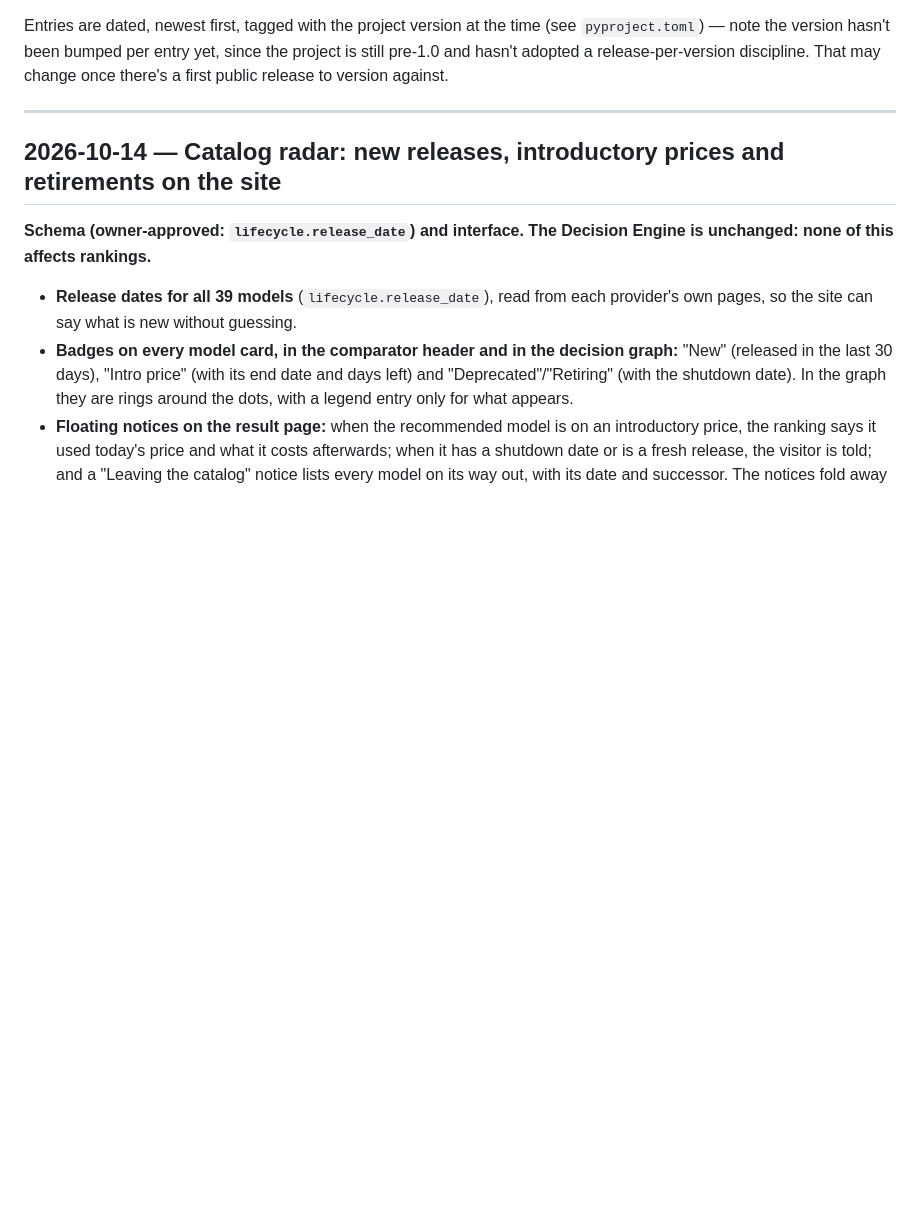
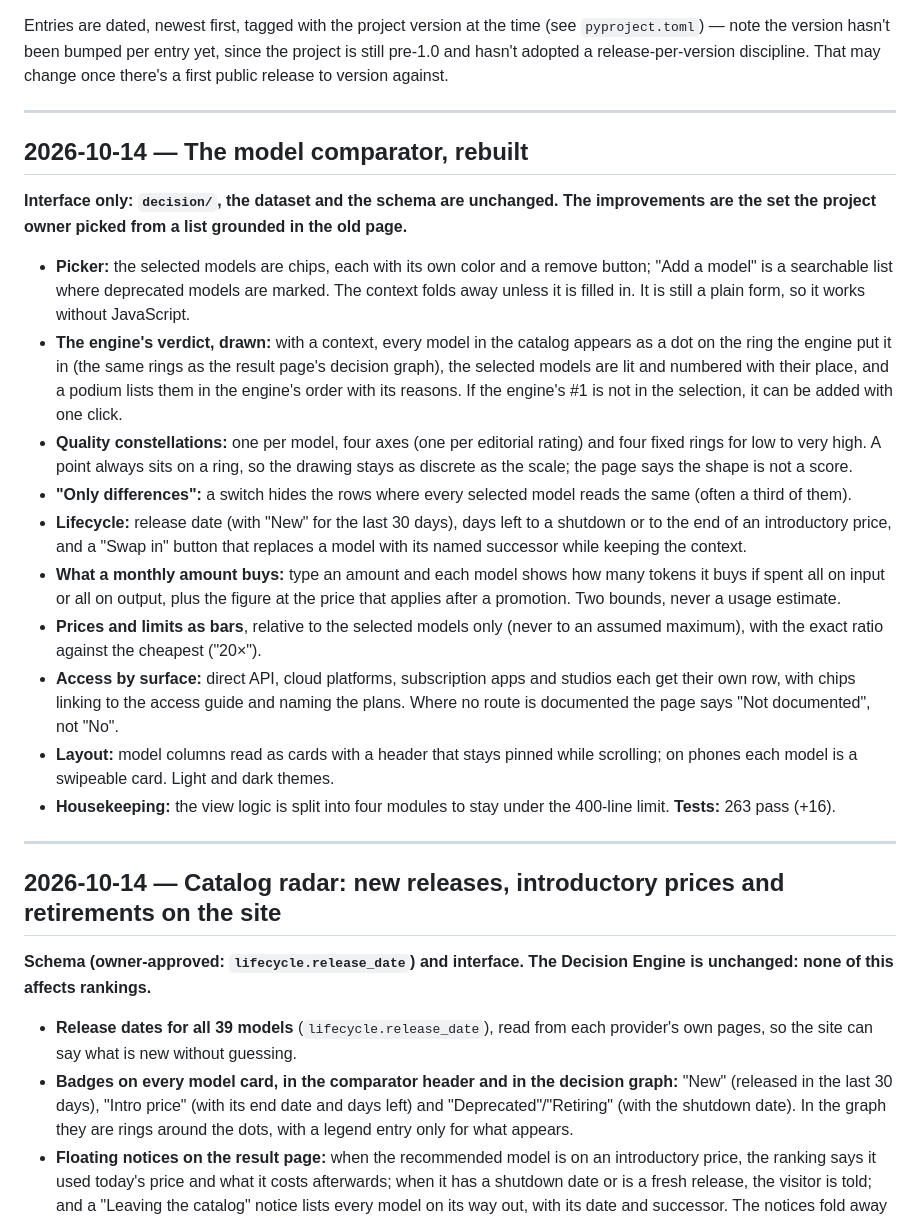
Before and after one commit to LCAITECH/model-compass, a Markdown page: Docs/CHANGELOG.md, the part around the change. Rendered like a GitHub page; blank space fills up the shorter version.

Commit message:
docs: changelog and features for the comparator rebuild
Co-Authored-By: Claude Opus 5.5 <noreply@anthropic.com>

```diff
--- a/Docs/CHANGELOG.md
+++ b/Docs/CHANGELOG.md
@@ -16,6 +16,23 @@ the time (see `pyproject.toml`) — note the version hasn't been bumped
 per entry yet, since the project is still pre-1.0 and hasn't adopted a
 release-per-version discipline. That may change once there's a first
 public release to version against.
+
+---
+
+## 2026-10-14 — The model comparator, rebuilt
+
+**Interface only: `decision/`, the dataset and the schema are unchanged. The improvements are the set the project owner picked from a list grounded in the old page.**
+
+- **Picker:** the selected models are chips, each with its own color and a remove button; "Add a model" is a searchable list where deprecated models are marked. The context folds away unless it is filled in. It is still a plain form, so it works without JavaScript.
+- **The engine's verdict, drawn:** with a context, every model in the catalog appears as a dot on the ring the engine put it in (the same rings as the result page's decision graph), the selected models are lit and numbered with their place, and a podium lists them in the engine's order with its reasons. If the engine's #1 is not in the selection, it can be added with one click.
+- **Quality constellations:** one per model, four axes (one per editorial rating) and four fixed rings for low to very high. A point always sits on a ring, so the drawing stays as discrete as the scale; the page says the shape is not a score.
+- **"Only differences":** a switch hides the rows where every selected model reads the same (often a third of them).
+- **Lifecycle:** release date (with "New" for the last 30 days), days left to a shutdown or to the end of an introductory price, and a "Swap in" button that replaces a model with its named successor while keeping the context.
+- **What a monthly amount buys:** type an amount and each model shows how many tokens it buys if spent all on input or all on output, plus the figure at the price that applies after a promotion. Two bounds, never a usage estimate.
+- **Prices and limits as bars**, relative to the selected models only (never to an assumed maximum), with the exact ratio against the cheapest ("20×").
+- **Access by surface:** direct API, cloud platforms, subscription apps and studios each get their own row, with chips linking to the access guide and naming the plans. Where no route is documented the page says "Not documented", not "No".
+- **Layout:** model columns read as cards with a header that stays pinned while scrolling; on phones each model is a swipeable card. Light and dark themes.
+- **Housekeeping:** the view logic is split into four modules to stay under the 400-line limit. **Tests:** 263 pass (+16).
 
 ---
 
```
Also changed, not shown: Docs/FEATURES.md (+14 -1 lines).
